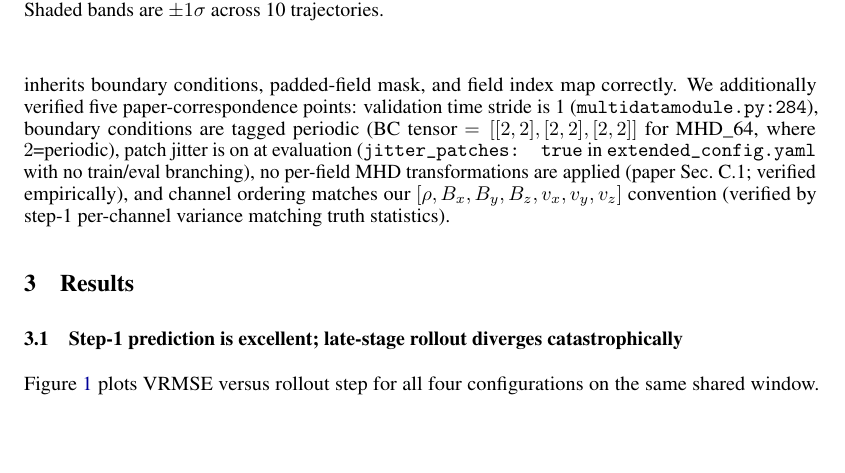
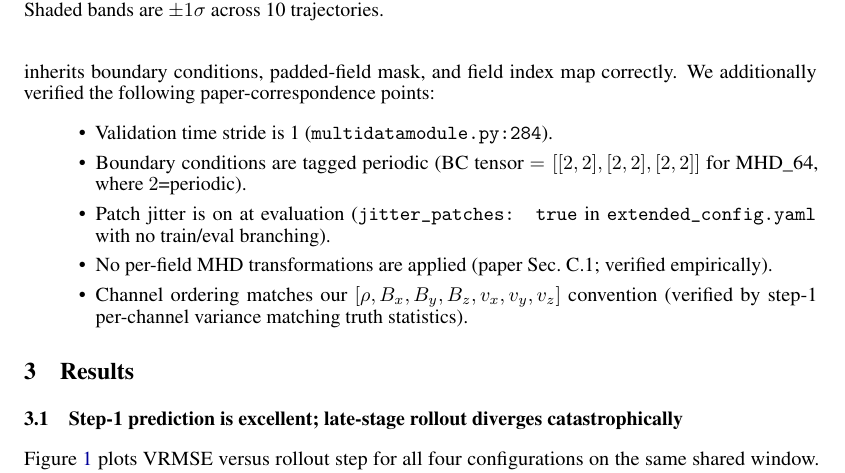
Before and after one commit to sdelaurentiis123/well-work, a LaTeX paper (p2-walrus/paper/main.tex): part of page 3 of 7 before the commit and part of page 3 of 8 after it, cut so that both start at the same text, the shorter picture padded with empty space. Compiled offline with pdfLaTeX.

Commit message:
Restructure five paper-correspondence points as itemize list

```diff
--- a/p2-walrus/paper/main.tex
+++ b/p2-walrus/paper/main.tex
@@ -61,7 +61,15 @@ The paper \emph{does} plot the corresponding zero-shot rollout curve in Figure~1
 \end{itemize}
 The headline divergence pattern reproduces in both windows; we present early-window numbers in the main text and report paper-window confirmations where they differ.
 
-\paragraph{Pipeline-equivalence verification.} A line-by-line diff of our standalone rollout function (lifted from \texttt{walrus/demo\_notebooks/walrus\_example\_1\_RunningWalrus.ipynb}) against Walrus's trainer rollout (\texttt{walrus/trainer/training.py:402--562}) finds six differences (e.g., we hardcode \texttt{predict\_delta=True} where the trainer reads \texttt{prediction\_type=="delta"}; we omit a Neutron-specific padded-mask resize hack), all functionally equivalent for MHD\_64 under the shipped \texttt{extended\_config.yaml}. Substitution of our 3-frame history into a real dataloader batch template inherits boundary conditions, padded-field mask, and field index map correctly. We additionally verified five paper-correspondence points: validation time stride is 1 (\texttt{multidatamodule.py:284}), boundary conditions are tagged periodic (BC tensor $= [[2,2],[2,2],[2,2]]$ for MHD\_64, where $2$=periodic), patch jitter is on at evaluation (\texttt{jitter\_patches: true} in \texttt{extended\_config.yaml} with no train/eval branching), no per-field MHD transformations are applied (paper Sec.~C.1; verified empirically), and channel ordering matches our $[\rho, B_x, B_y, B_z, v_x, v_y, v_z]$ convention (verified by step-1 per-channel variance matching truth statistics).
+\paragraph{Pipeline-equivalence verification.} A line-by-line diff of our standalone rollout function (lifted from \texttt{walrus/demo\_notebooks/walrus\_example\_1\_RunningWalrus.ipynb}) against Walrus's trainer rollout (\texttt{walrus/trainer/training.py:402--562}) finds six differences (e.g., we hardcode \texttt{predict\_delta=True} where the trainer reads \texttt{prediction\_type=="delta"}; we omit a Neutron-specific padded-mask resize hack), all functionally equivalent for MHD\_64 under the shipped \texttt{extended\_config.yaml}. Substitution of our 3-frame history into a real dataloader batch template inherits boundary conditions, padded-field mask, and field index map correctly. We additionally verified the following paper-correspondence points:
+\begin{itemize}
+  \setlength\itemsep{0.2em}
+  \item Validation time stride is 1 (\texttt{multidatamodule.py:284}).
+  \item Boundary conditions are tagged periodic (BC tensor $= [[2,2],[2,2],[2,2]]$ for MHD\_64, where $2$=periodic).
+  \item Patch jitter is on at evaluation (\texttt{jitter\_patches: true} in \texttt{extended\_config.yaml} with no train/eval branching).
+  \item No per-field MHD transformations are applied (paper Sec.~C.1; verified empirically).
+  \item Channel ordering matches our $[\rho, B_x, B_y, B_z, v_x, v_y, v_z]$ convention (verified by step-1 per-channel variance matching truth statistics).
+\end{itemize}
 
 \section{Results}
 
```
